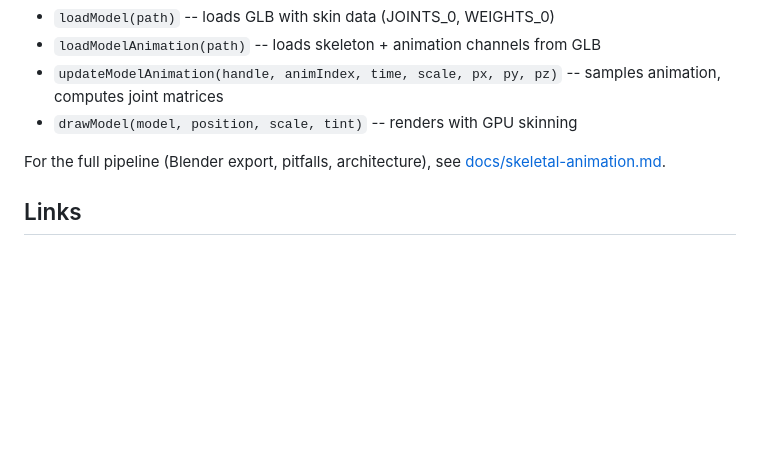
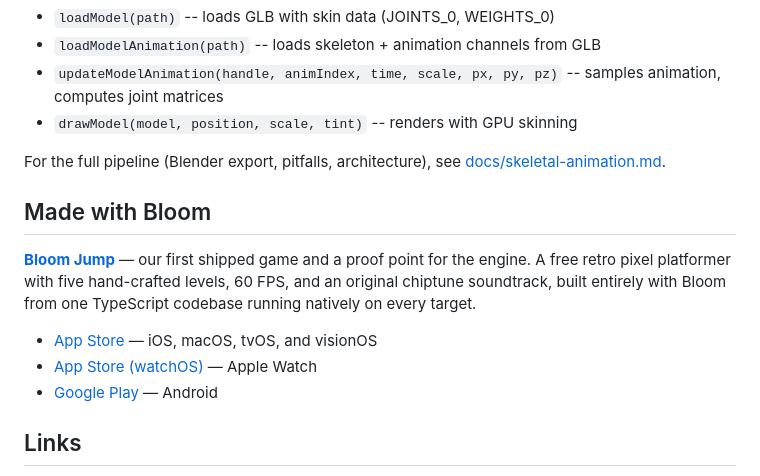
Before and after one commit to Bloom-Engine/engine, a Markdown page: README.md, the part around the change. GitHub-like rendering; blank space fills up the shorter version.

Commit message:
docs: link Bloom Jump store pages in README

```diff
--- a/README.md
+++ b/README.md
@@ -205,6 +205,14 @@ Key functions:
 
 For the full pipeline (Blender export, pitfalls, architecture), see [docs/skeletal-animation.md](docs/skeletal-animation.md).
 
+## Made with Bloom
+
+**[Bloom Jump](https://apps.apple.com/us/app/bloom-jump/id6761447092)** — our first shipped game and a proof point for the engine. A free retro pixel platformer with five hand-crafted levels, 60 FPS, and an original chiptune soundtrack, built entirely with Bloom from one TypeScript codebase running natively on every target.
+
+- [App Store](https://apps.apple.com/us/app/bloom-jump/id6761447092) — iOS, macOS, tvOS, and visionOS
+- [App Store (watchOS)](https://apps.apple.com/us/app/bloom-jump-watch/id6779528549) — Apple Watch
+- [Google Play](https://play.google.com/store/apps/details?id=com.bloom.jump) — Android
+
 ## Links
 
 - [bloomengine.dev](https://bloomengine.dev)
```
